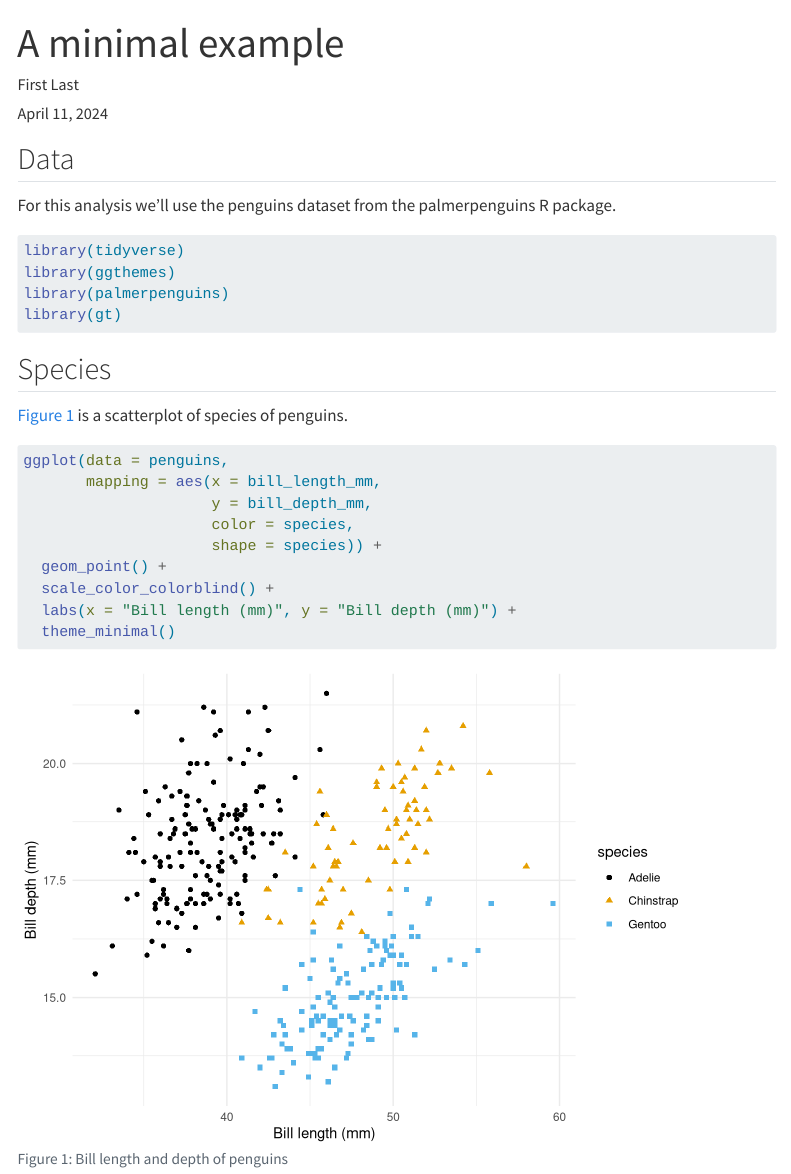
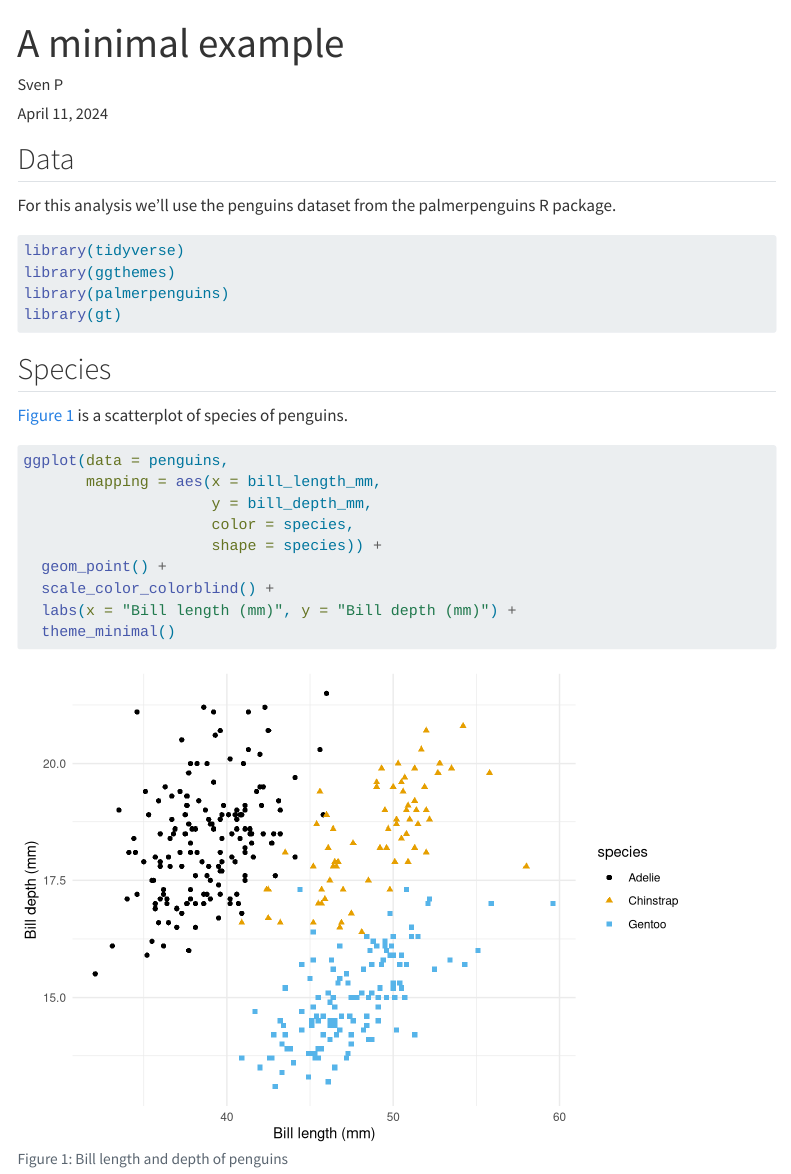
Before and after one commit to rbtl-fs24/md-07-publish-sprinz11, a Quarto document (docs/index.qmd): the page in a window 1100 px wide, from its top. Rendered offline with R 4.5, knitr and Pandoc in place of Quarto, with nearby package versions; some code elsewhere in the file could not run offline; menus at the side of the page are left out.

Commit message:
Publish Doc

```diff
--- a/docs/index.qmd
+++ b/docs/index.qmd
@@ -1,7 +1,7 @@
 ---
 title: "A minimal example"
 date: today
-author: First Last
+author: Sven P
 format:
   html:
     toc: true
```
Also changed, not shown: 13 other files.
